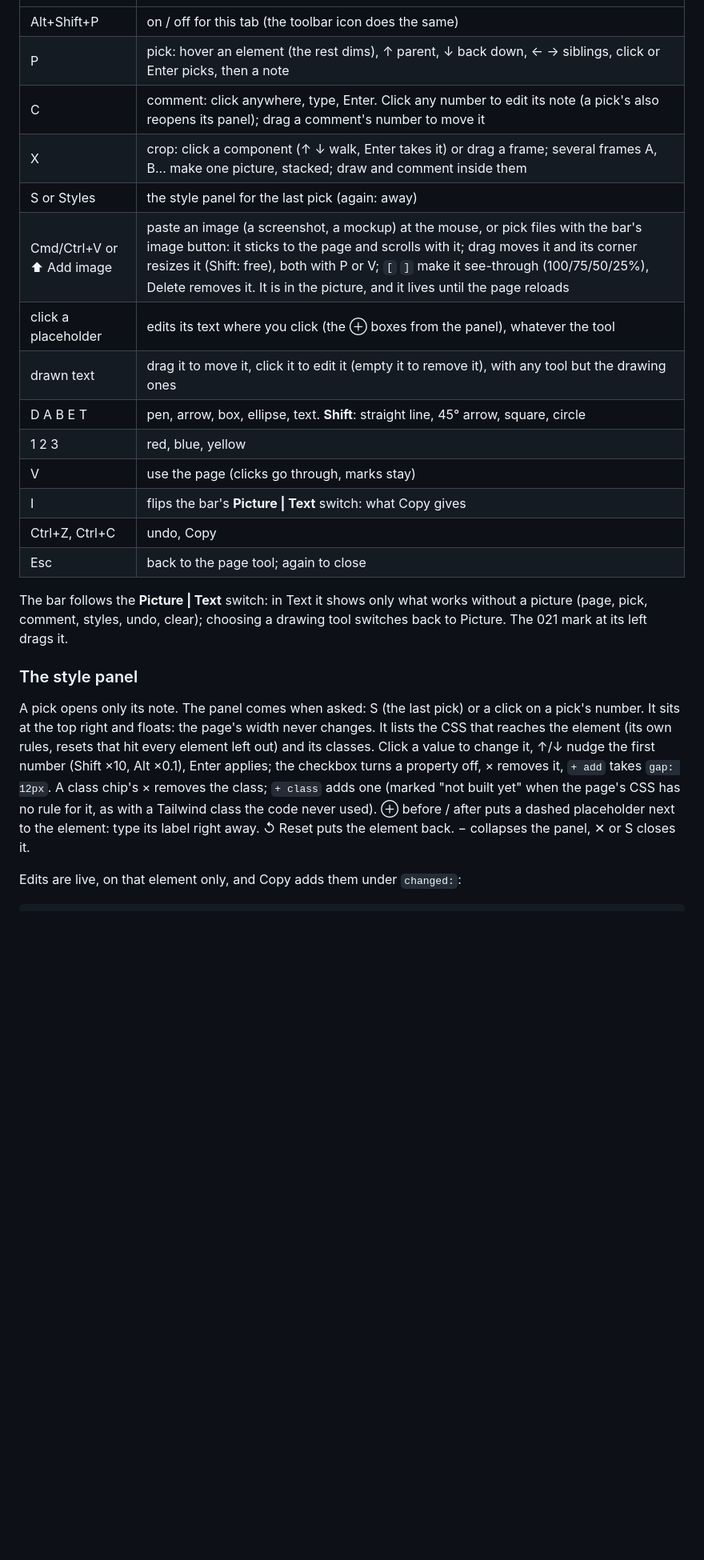
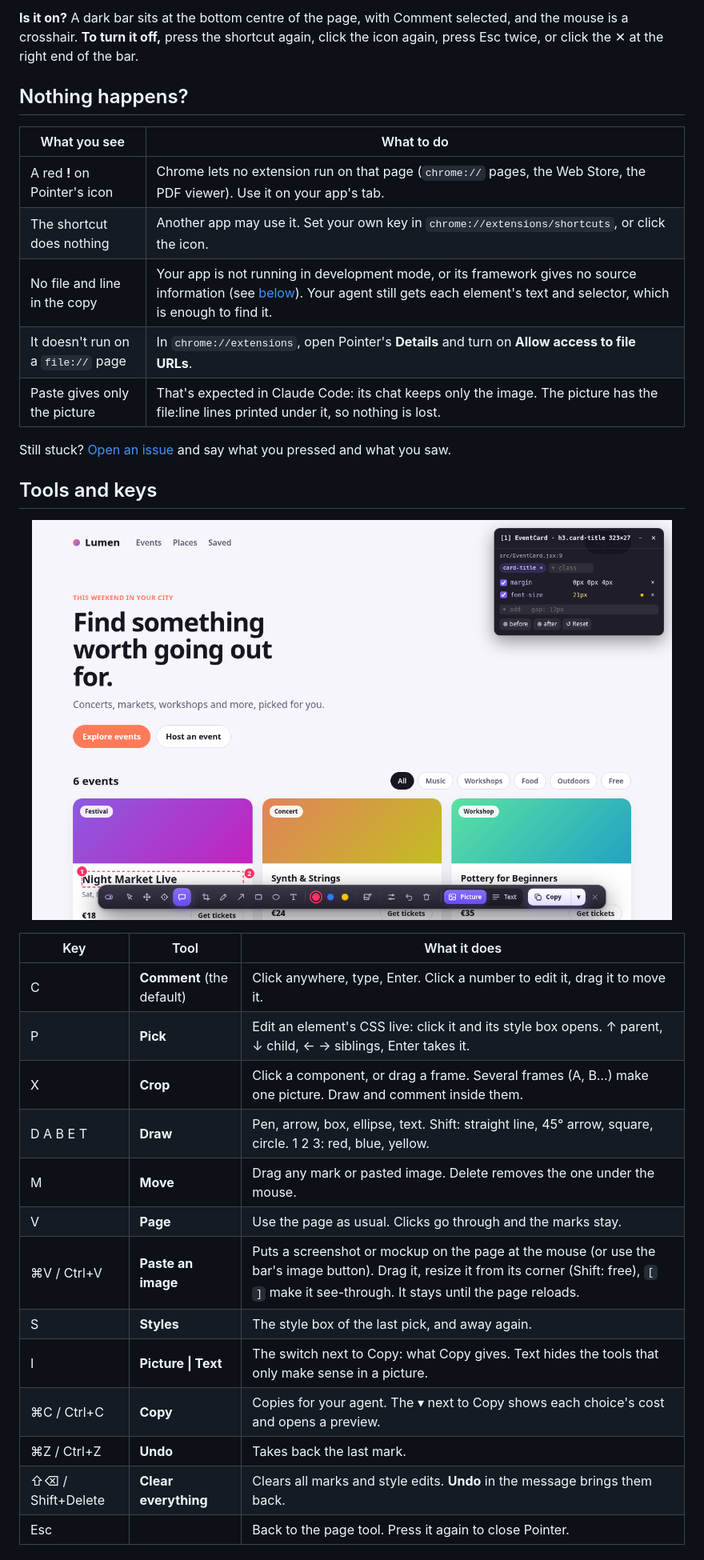
Before and after one commit to 021is/pointer, a Markdown page: README.md, the part around one of its changes. Shown at 80% size. Drawn GitHub-style; pictures changed too: store/screenshot-1-pick.png (added); blank space fills up the shorter version.

```diff
--- a/README.md
+++ b/README.md
@@ -37,33 +70,36 @@ After a rebuild, press reload on the extension's card and reload the page.
+**Is it on?** A dark bar sits at the bottom centre of the page, with Comment selected, and the
+mouse is a crosshair. **To turn it off,** press the shortcut again, click the icon again, press Esc
+twice, or click the ✕ at the right end of the bar.
+
+## Nothing happens?
+
+| What you see | What to do |
 |---|---|
-| Alt+Shift+P | on / off for this tab (the toolbar icon does the same) |
-| P | pick: hover an element (the rest dims), ↑ parent, ↓ back down, ← → siblings, click or Enter picks, then a note |
-| C | comment: click anywhere, type, Enter. Click any number to edit its note (a pick's also reopens its panel); drag a comment's number to move it |
-| X | crop: click a component (↑ ↓ walk, Enter takes it) or drag a frame; several frames A, B… make one picture, stacked; draw and comment inside them |
-| S or Styles | the style panel for the last pick (again: away) |
-| Cmd/Ctrl+V or ⬆ Add image | paste an image (a screenshot, a mockup) at the mouse, or pick files with the bar's image button: it sticks to the page and scrolls with it; drag moves it and its corner resizes it (Shift: free), both with P or V; `[` `]` make it see-through (100/75/50/25%), Delete removes it. It is in the picture, and it lives until the page reloads |
-| click a placeholder | edits its text where you click (the ⊕ boxes from the panel), whatever the tool |
-| drawn text | drag it to move it, click it to edit it (empty it to remove it), with any tool but the drawing ones |
-| D A B E T | pen, arrow, box, ellipse, text. **Shift**: straight line, 45° arrow, square, circle |
-| 1 2 3 | red, blue, yellow |
-| V | use the page (clicks go through, marks stay) |
-| I | flips the bar's **Picture \| Text** switch: what Copy gives |
-| Ctrl+Z, Ctrl+C | undo, Copy |
-| Esc | back to the page tool; again to close |
+| A red **!** on Pointer's icon | Chrome lets no extension run on that page (`chrome://` pages, the Web Store, the PDF viewer). Use it on your app's tab. |
+| The shortcut does nothing | Another app may use it. Set your own key in `chrome://extensions/shortcuts`, or click the icon. |
+| No file and line in the copy | Your app is not running in development mode, or its framework gives no source information (see [below](#where-the-file-and-line-come-from)). Your agent still gets each element's text and selector, which is enough to find it. |
+| It doesn't run on a `file://` page | In `chrome://extensions`, open Pointer's **Details** and turn on **Allow access to file URLs**. |
+| Paste gives only the picture | That's expected in Claude Code: its chat keeps only the image. The picture has the file:line lines printed under it, so nothing is lost. |
 
-The bar follows the **Picture \| Text** switch: in Text it shows only what works without a
-picture (page, pick, comment, styles, undo, clear); choosing a drawing tool switches back to
-Picture. The 021 mark at its left drags it.
+Still stuck? [Open an issue](https://github.com/021is/pointer/issues) and say what you pressed and what you saw.
 
-### The style panel
+## Tools and keys
 
-A pick opens only its note. The panel comes when asked: S (the last pick) or a click on a pick's
-number. It sits at the top right and floats: the page's width never changes.
-It lists the CSS that reaches the element (its own rules, resets that hit every element left
-out) and its classes. Click a value to change it, ↑/↓ nudge the first number (Shift ×10, Alt
-×0.1), Enter applies; the checkbox turns a property off, × removes it, `+ add` takes
-`gap: 12px`. A class chip's × removes the class; `+ class` adds one (marked "not built yet" when
-the page's CSS has no rule for it, as with a Tailwind class the code never used). ⊕ before /
-after puts a dashed placeholder next to the element: type its label right away. ↺ Reset puts the
-element back. − collapses the panel, ✕ or S closes it.
+<p align="center"><img src="store/screenshot-1-pick.png" width="800" alt="Pick: a card's title with its style box open and an edited font size"></p>
 
-Edits are live, on that element only, and Copy adds them under `changed:`:
+| Key | Tool | What it does |
+|---|---|---|
+| C | **Comment** (the default) | Click anywhere, type, Enter. Click a number to edit it, drag it to move it. |
+| P | **Pick** | Edit an element's CSS live: click it and its style box opens. ↑ parent, ↓ child, ← → siblings, Enter takes it. |
+| X | **Crop** | Click a component, or drag a frame. Several frames (A, B…) make one picture. Draw and comment inside them. |
+| D A B E T | **Draw** | Pen, arrow, box, ellipse, text. Shift: straight line, 45° arrow, square, circle. 1 2 3: red, blue, yellow. |
+| M | **Move** | Drag any mark or pasted image. Delete removes the one under the mouse. |
+| V | **Page** | Use the page as usual. Clicks go through and the marks stay. |
+| ⌘V / Ctrl+V | **Paste an image** | Puts a screenshot or mockup on the page at the mouse (or use the bar's image button). Drag it, resize it from its corner (Shift: free), `[` `]` make it see-through. It stays until the page reloads. |
+| S | **Styles** | The style box of the last pick, and away again. |
+| I | **Picture \| Text** | The switch next to Copy: what Copy gives. Text hides the tools that only make sense in a picture. |
+| ⌘C / Ctrl+C | **Copy** | Copies for your agent. The ▾ next to Copy shows each choice's cost and opens a preview. |
+| ⌘Z / Ctrl+Z | **Undo** | Takes back the last mark. |
+| ⇧⌫ / Shift+Delete | **Clear everything** | Clears all marks and style edits. **Undo** in the message brings them back. |
+| Esc | | Back to the page tool. Press it again to close Pointer. |
+
```
Also changed, not shown: other parts of README.md (+102 -45 lines), AGENTS.md (+2 -1 lines), store/screenshot-2-mark.png (added), store/screenshot-3-result.png (added), store/screenshot-4-copy-menu.png (added), 14 other files.
